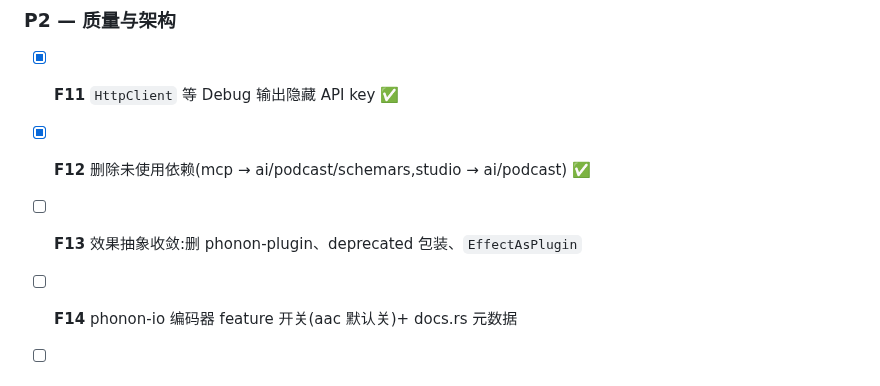
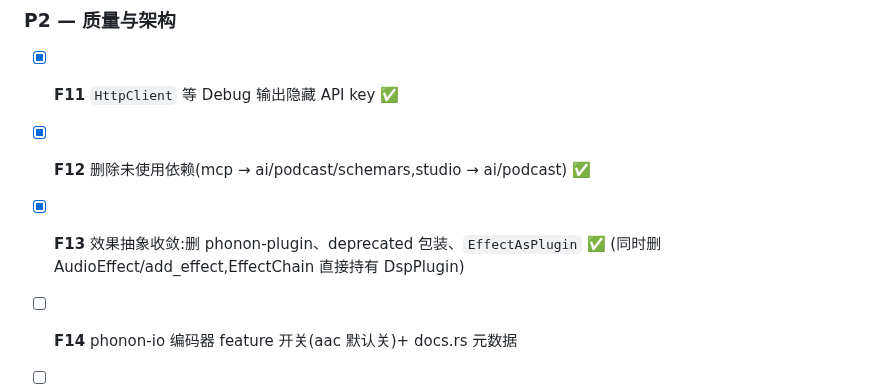
Before and after one commit to yuxuetr/phonon, a Markdown page: Todos.md, the part around the change. Drawn GitHub-style.

Commit message:
docs(todos): mark F13 done

```diff
--- a/Todos.md
+++ b/Todos.md
@@ -110,6 +110,6 @@
 ### P2 — 质量与架构
 - [x] **F11** `HttpClient` 等 Debug 输出隐藏 API key ✅
 - [x] **F12** 删除未使用依赖(mcp → ai/podcast/schemars,studio → ai/podcast) ✅
-- [ ] **F13** 效果抽象收敛:删 phonon-plugin、deprecated 包装、`EffectAsPlugin`
+- [x] **F13** 效果抽象收敛:删 phonon-plugin、deprecated 包装、`EffectAsPlugin` ✅ (同时删 AudioEffect/add_effect,EffectChain 直接持有 DspPlugin)
 - [ ] **F14** phonon-io 编码器 feature 开关(aac 默认关)+ docs.rs 元数据
 - [ ] **F15** 文档同步(AGENTS / README / RoadMap / CHANGELOG 0.7)
```
